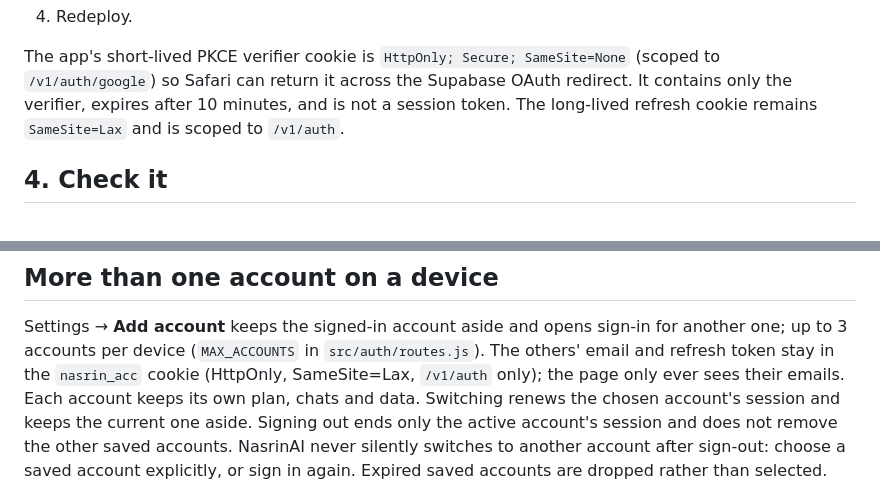
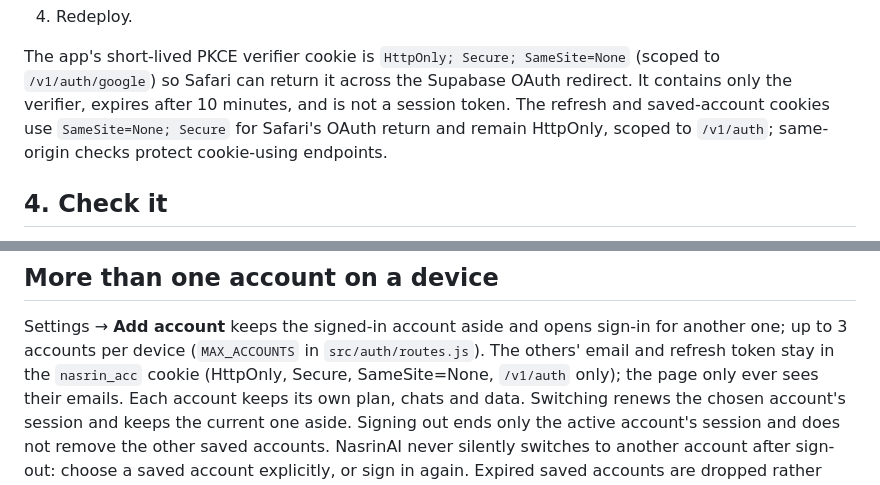
Before and after one commit to primusco20/nasrinAI, a Markdown page: docs/sign-in.md, 2 parts joined by grey strips. Rendered like a GitHub page.

Commit message:
Keep Safari auth cookies across OAuth return

```diff
--- a/docs/sign-in.md
+++ b/docs/sign-in.md
@@ -61,8 +61,7 @@ domain's email service).
 The app's short-lived PKCE verifier cookie is `HttpOnly; Secure; SameSite=None`
 (scoped to `/v1/auth/google`) so Safari can return it across the Supabase OAuth
 redirect. It contains only the verifier, expires after 10 minutes, and is not a
-session token. The long-lived refresh cookie remains `SameSite=Lax` and is scoped
-to `/v1/auth`.
+session token. The refresh and saved-account cookies use `SameSite=None; Secure` for Safari's OAuth return and remain HttpOnly, scoped to `/v1/auth`; same-origin checks protect cookie-using endpoints.
 
 ## 4. Check it
 
@@ -77,7 +76,7 @@ to `/v1/auth`.
 Settings → **Add account** keeps the signed-in account aside and opens sign-in
 for another one; up to 3 accounts per device (`MAX_ACCOUNTS` in
 `src/auth/routes.js`). The others' email and refresh token stay in the
-`nasrin_acc` cookie (HttpOnly, SameSite=Lax, `/v1/auth` only); the page
+`nasrin_acc` cookie (HttpOnly, Secure, SameSite=None, `/v1/auth` only); the page
 only ever sees their emails. Each account keeps its own plan, chats and data.
 Switching renews the chosen account's session and keeps the current one
 aside. Signing out ends only the active account's session and does not remove
```
